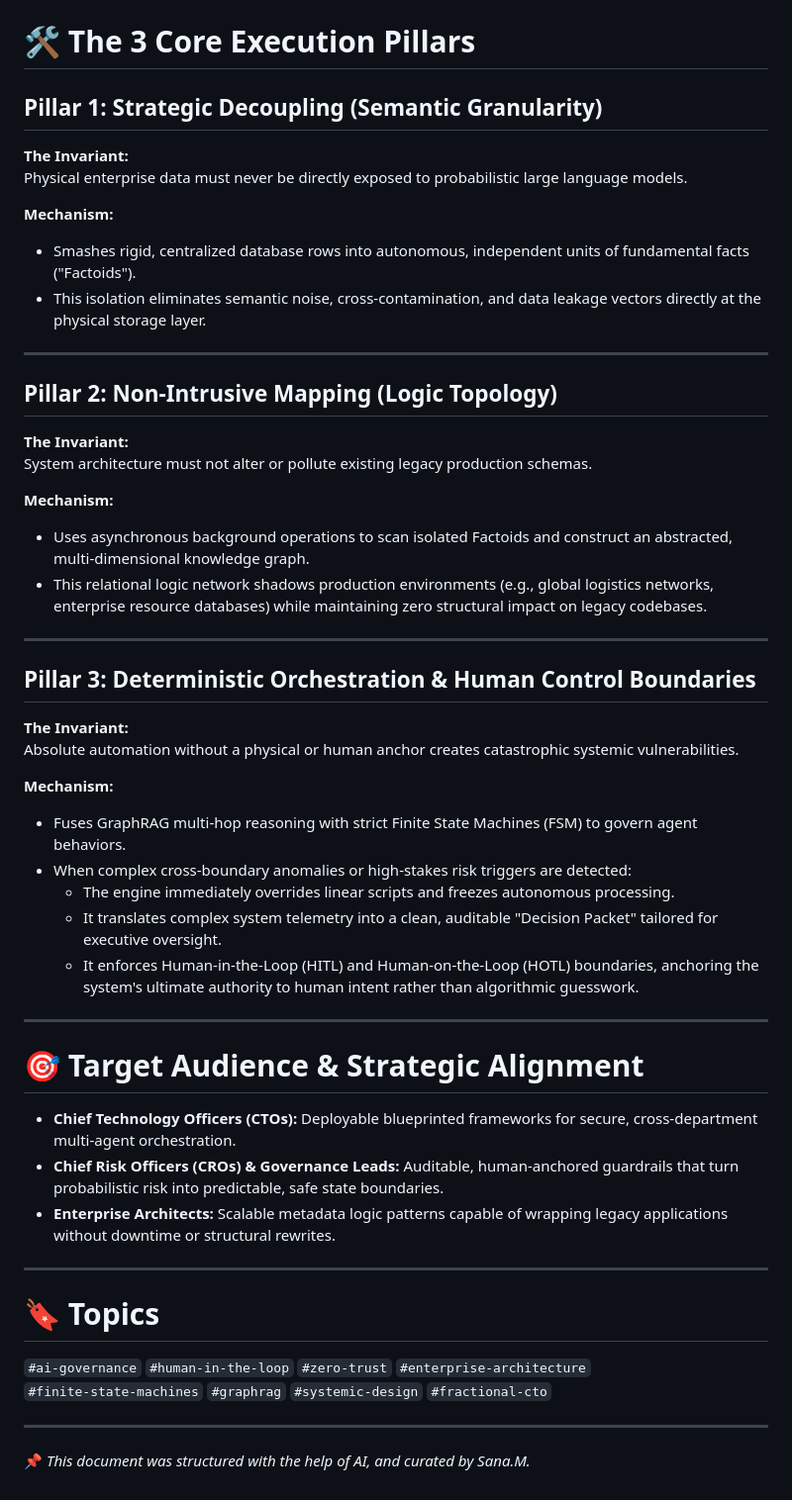
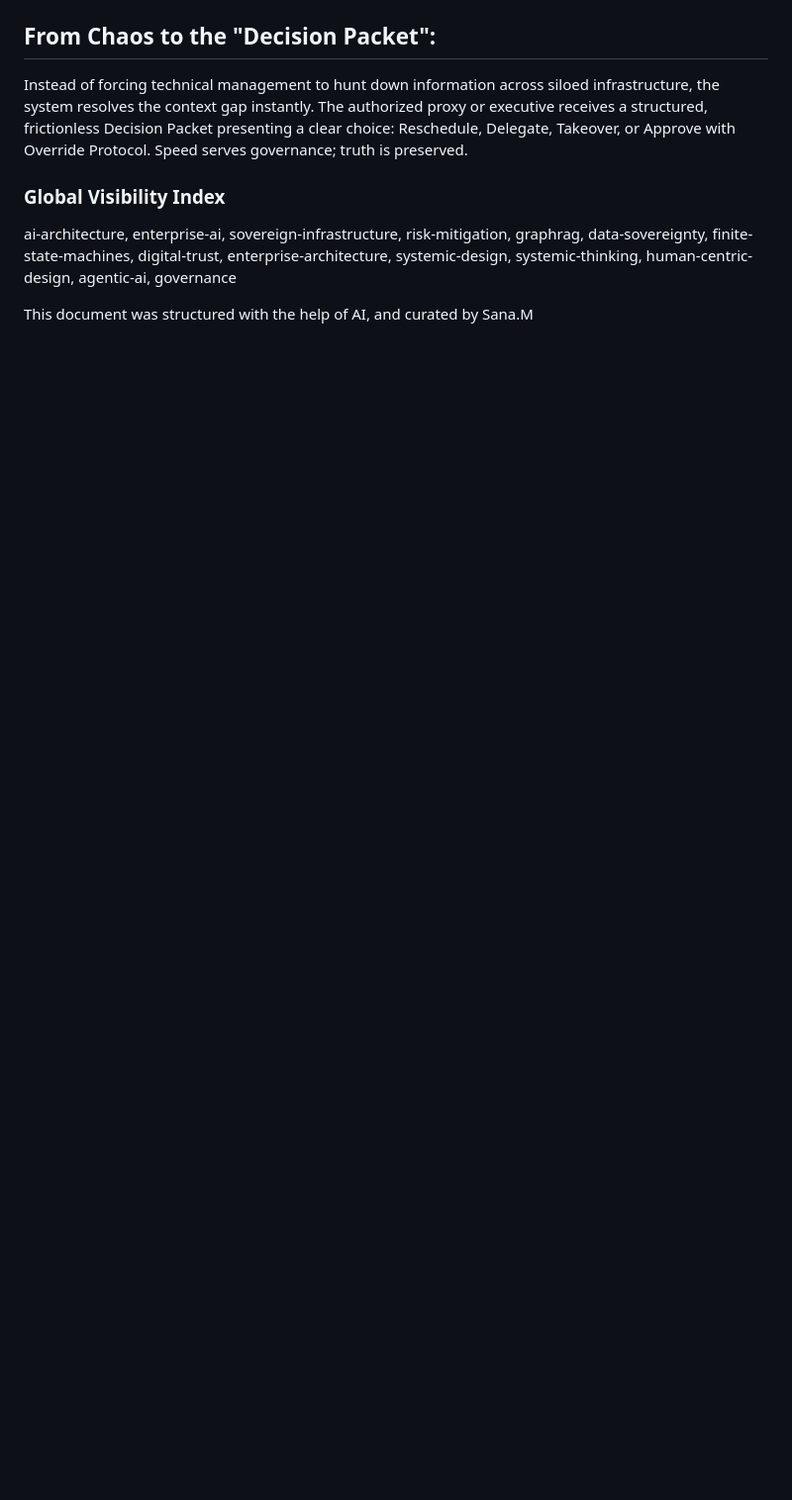
Before and after one commit to 26200602/SIA-Agentic-AI-Architecture, a Markdown page: README.md, the part around one of its changes. Shown at 99% size. Drawn GitHub-style; blank space fills up the shorter version.

````diff
--- a/README.md
+++ b/README.md
@@ -41,51 +68,9 @@ graph TD
 ```
 
-# 🛠️ The 3 Core Execution Pillars
+## From Chaos to the "Decision Packet":
+Instead of forcing technical management to hunt down information across siloed infrastructure, the system resolves the context gap instantly. The authorized proxy or executive receives a structured, frictionless Decision Packet presenting a clear choice: Reschedule, Delegate, Takeover, or Approve with Override Protocol. Speed serves governance; truth is preserved.
 
-## Pillar 1: Strategic Decoupling (Semantic Granularity)
-**The Invariant:**
-Physical enterprise data must never be directly exposed to probabilistic large language models.
+###  Global Visibility Index
+ai-architecture, enterprise-ai, sovereign-infrastructure, risk-mitigation, graphrag, data-sovereignty, finite-state-machines, digital-trust, enterprise-architecture, systemic-design, systemic-thinking, human-centric-design, agentic-ai, governance
 
-**Mechanism:**
-- Smashes rigid, centralized database rows into autonomous, independent units of fundamental facts ("Factoids").
-- This isolation eliminates semantic noise, cross-contamination, and data leakage vectors directly at the physical storage layer.
-
----
-
-## Pillar 2: Non-Intrusive Mapping (Logic Topology)
-**The Invariant:**
-System architecture must not alter or pollute existing legacy production schemas.
-
-**Mechanism:**
-- Uses asynchronous background operations to scan isolated Factoids and construct an abstracted, multi-dimensional knowledge graph.
-- This relational logic network shadows production environments (e.g., global logistics networks, enterprise resource databases) while maintaining zero structural impact on legacy codebases.
-
----
-
-## Pillar 3: Deterministic Orchestration & Human Control Boundaries
-**The Invariant:**
-Absolute automation without a physical or human anchor creates catastrophic systemic vulnerabilities.
-
-**Mechanism:**
-- Fuses GraphRAG multi-hop reasoning with strict Finite State Machines (FSM) to govern agent behaviors.
-- When complex cross-boundary anomalies or high-stakes risk triggers are detected:
-  - The engine immediately overrides linear scripts and freezes autonomous processing.
-  - It translates complex system telemetry into a clean, auditable "Decision Packet" tailored for executive oversight.
-  - It enforces Human-in-the-Loop (HITL) and Human-on-the-Loop (HOTL) boundaries, anchoring the system's ultimate authority to human intent rather than algorithmic guesswork.
-
----
-
-# 🎯 Target Audience & Strategic Alignment
-- **Chief Technology Officers (CTOs):** Deployable blueprinted frameworks for secure, cross-department multi-agent orchestration.
-- **Chief Risk Officers (CROs) & Governance Leads:** Auditable, human-anchored guardrails that turn probabilistic risk into predictable, safe state boundaries.
-- **Enterprise Architects:** Scalable metadata logic patterns capable of wrapping legacy applications without downtime or structural rewrites.
-
----
-
-# 🔖 Topics
-`#ai-governance` `#human-in-the-loop` `#zero-trust` `#enterprise-architecture`
-`#finite-state-machines` `#graphrag` `#systemic-design` `#fractional-cto`
-
----
-
-📌 *This document was structured with the help of AI, and curated by Sana.M.*
+This document was structured with the help of AI, and curated by Sana.M
````
Also changed, not shown: other parts of README.md (+50 -23 lines).
